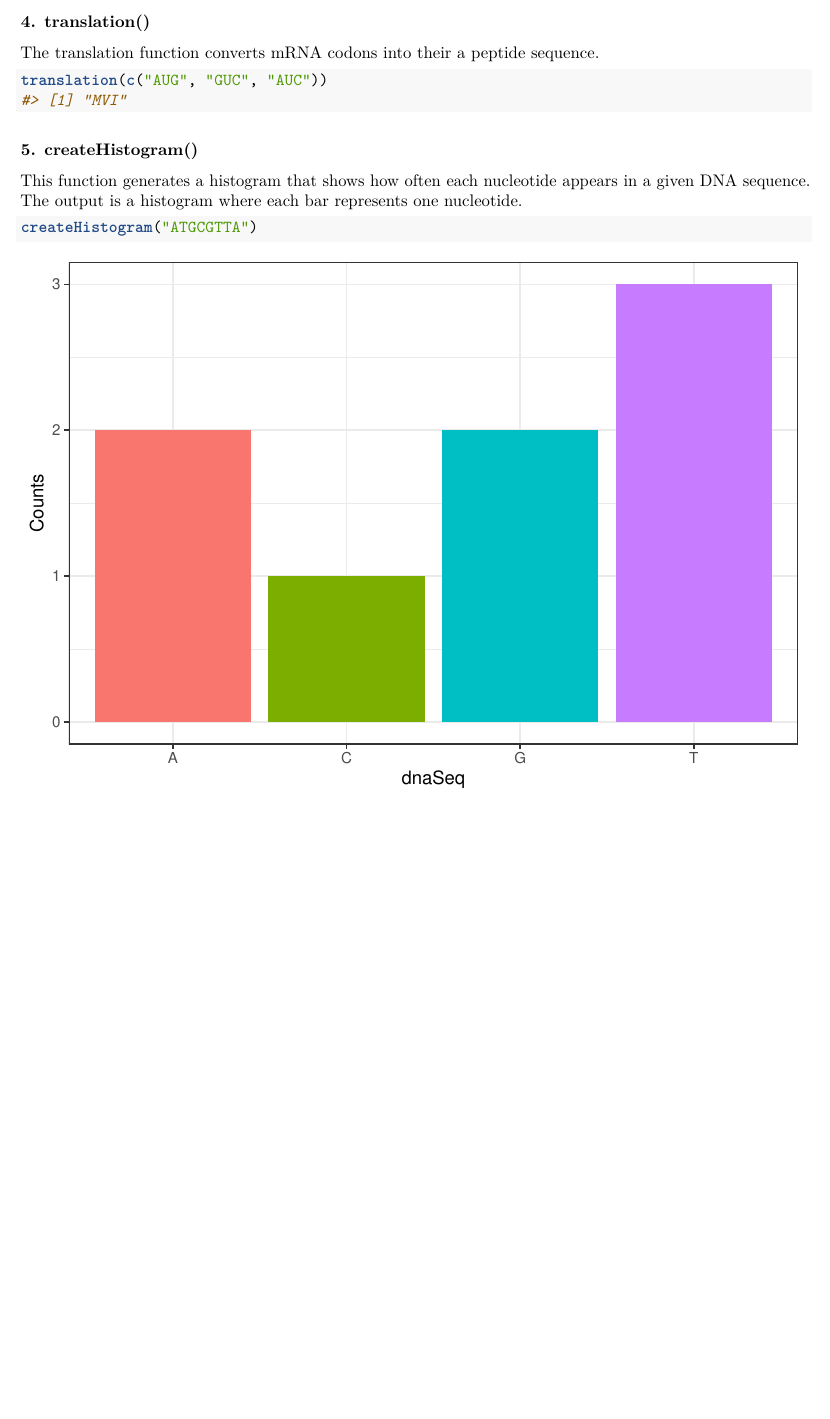
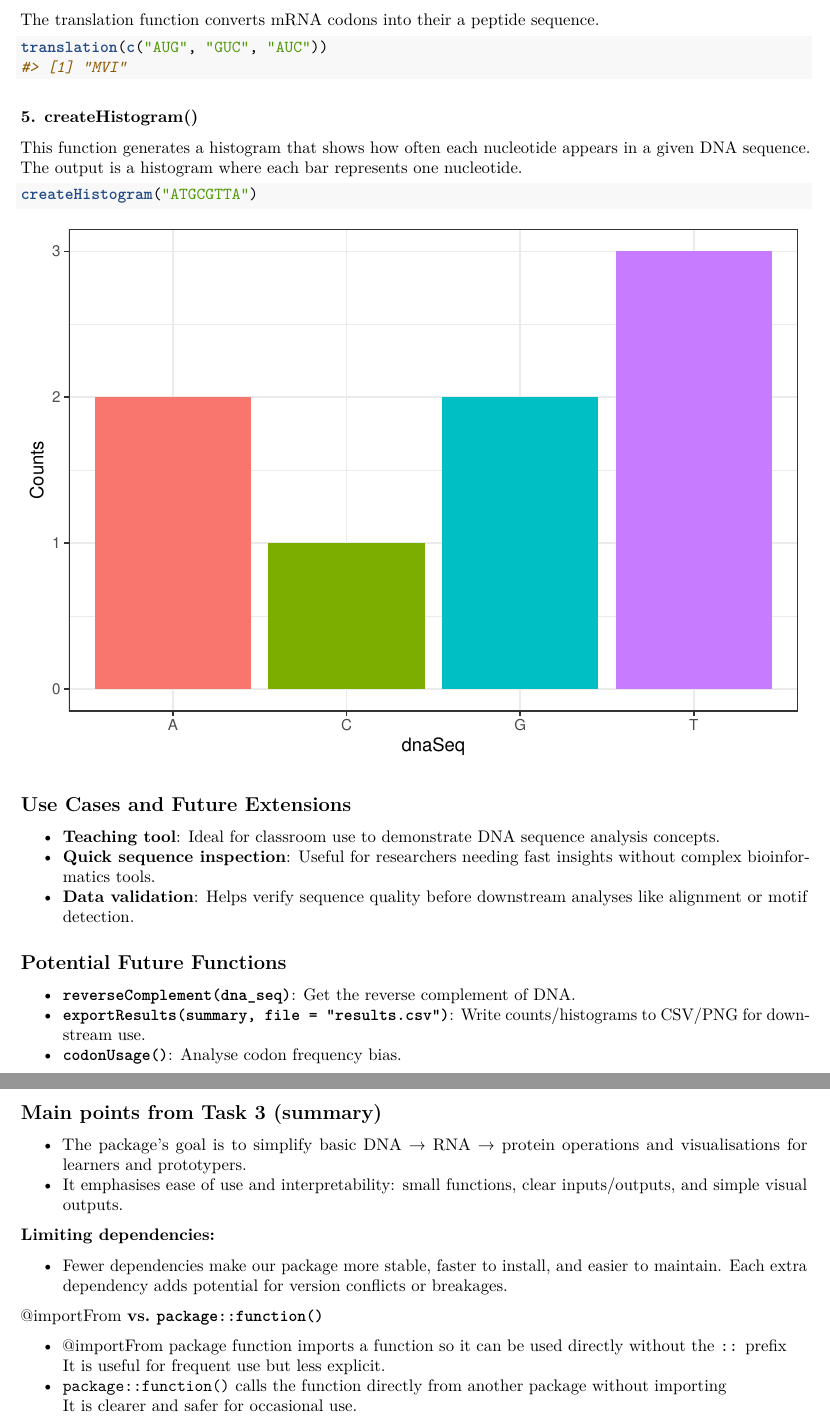
Before and after one commit to rforbiodatascience25/group_12_package, an R Markdown document (vignettes/CoolMolBio.Rmd): part of page 2 of 2 before the commit and two parts of pages 2 and 3 of 3 after it, the two joined at a grey line, cut at the place of the change, the shorter picture padded with empty space. Rendered offline with R 4.5, knitr and Pandoc, then LaTeX, with nearby package versions; code that draws random numbers runs with fixed seeds of ours.

Commit message:
Final vignette texts -s253719

````diff
--- a/vignettes/CoolMolBio.Rmd
+++ b/vignettes/CoolMolBio.Rmd
@@ -83,3 +83,31 @@ This function generates a histogram that shows how often each nucleotide appears
 ```{r}
 createHistogram("ATGCGTTA")
 ```
+
+## Use Cases and Future Extensions
+
+-   **Teaching tool**: Ideal for classroom use to demonstrate DNA sequence analysis concepts.
+-   **Quick sequence inspection**: Useful for researchers needing fast insights without complex bioinformatics tools.
+-   **Data validation**: Helps verify sequence quality before downstream analyses like alignment or motif detection.
+
+## Potential Future Functions
+
+-   **`reverseComplement(dna_seq)`**: Get the reverse complement of DNA.
+-   **`exportResults(summary, file = "results.csv")`**: Write counts/histograms to CSV/PNG for downstream use.
+-   **`codonUsage()`**: Analyse codon frequency bias.
+
+## Main points from Task 3 (summary)
+
+-   The package’s goal is to simplify basic DNA → RNA → protein operations and visualisations for learners and prototypers.
+-   It emphasises ease of use and interpretability: small functions, clear inputs/outputs, and simple visual outputs.
+
+**Limiting dependencies:**
+
+-   Fewer dependencies make our package more stable, faster to install, and easier to maintain. Each extra dependency adds potential for version conflicts or breakages.
+
+@importFrom **vs. `package::function()`**
+
+-   @importFrom package function imports a function so it can be used directly without the `::` prefix\
+    It is useful for frequent use but less explicit.
+-   `package::function()` calls the function directly from another package without importing\
+    It is clearer and safer for occasional use.
````
Also changed, not shown: vignettes/CoolMolBio.Rmd (6 more changed lines).
